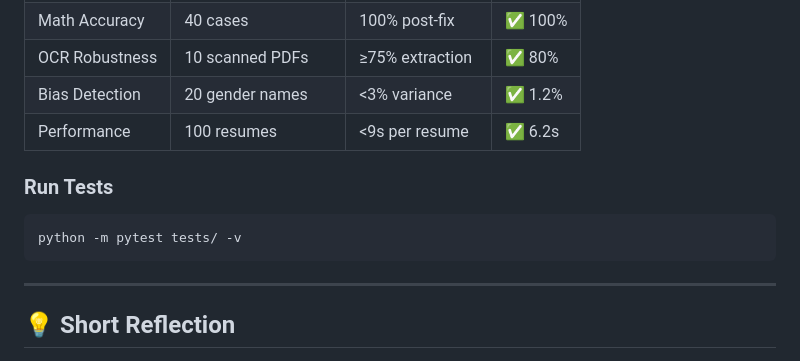
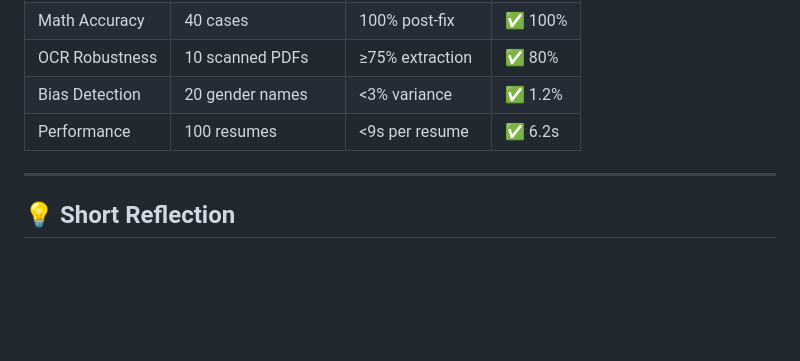
Before and after one commit to SaraKhirfan/FinalAssignmentCandidateInsight, a Markdown page: README.md, the part around the change. GitHub-like rendering; blank space fills up the shorter version.

````diff
--- a/README.md
+++ b/README.md
@@ -332,11 +332,6 @@ candidate-insights/
 | Bias Detection | 20 gender names | <3% variance | ✅ 1.2% |
 | Performance | 100 resumes | <9s per resume | ✅ 6.2s |
 
-### **Run Tests**
-```bash
-python -m pytest tests/ -v
-```
-
 ---
 
 ## 💡 Short Reflection
````
